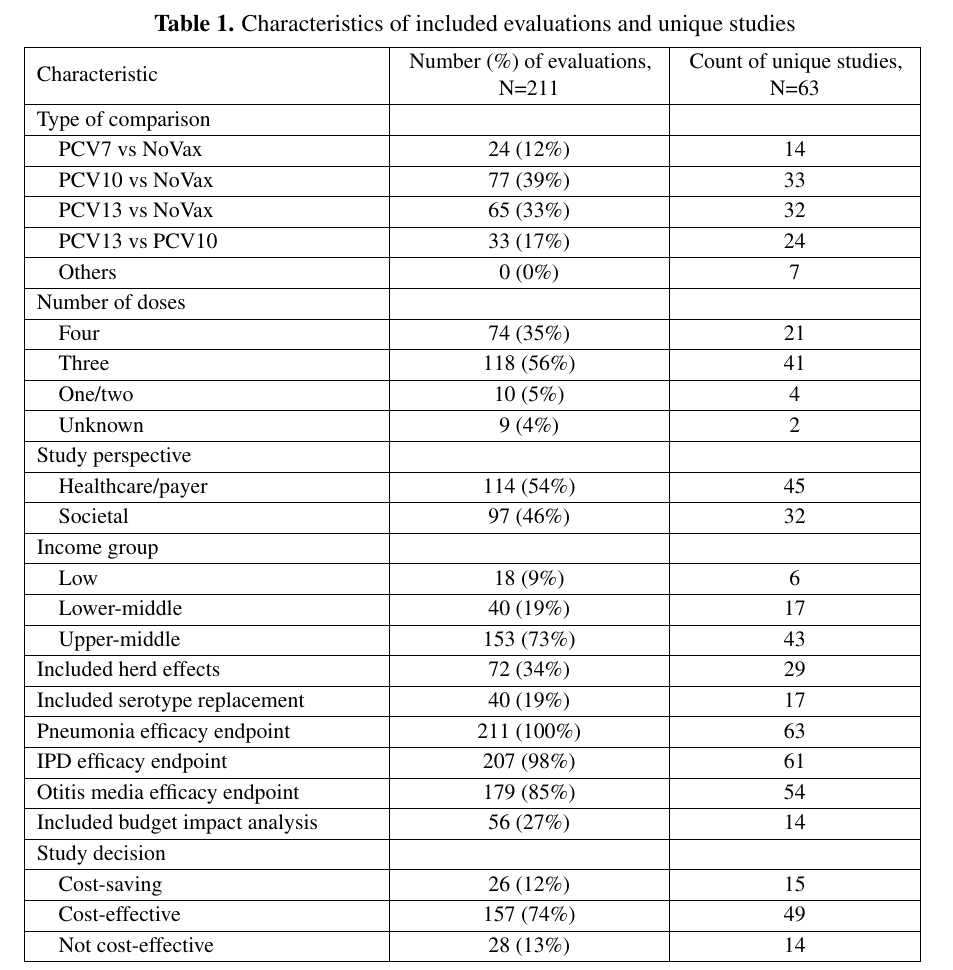
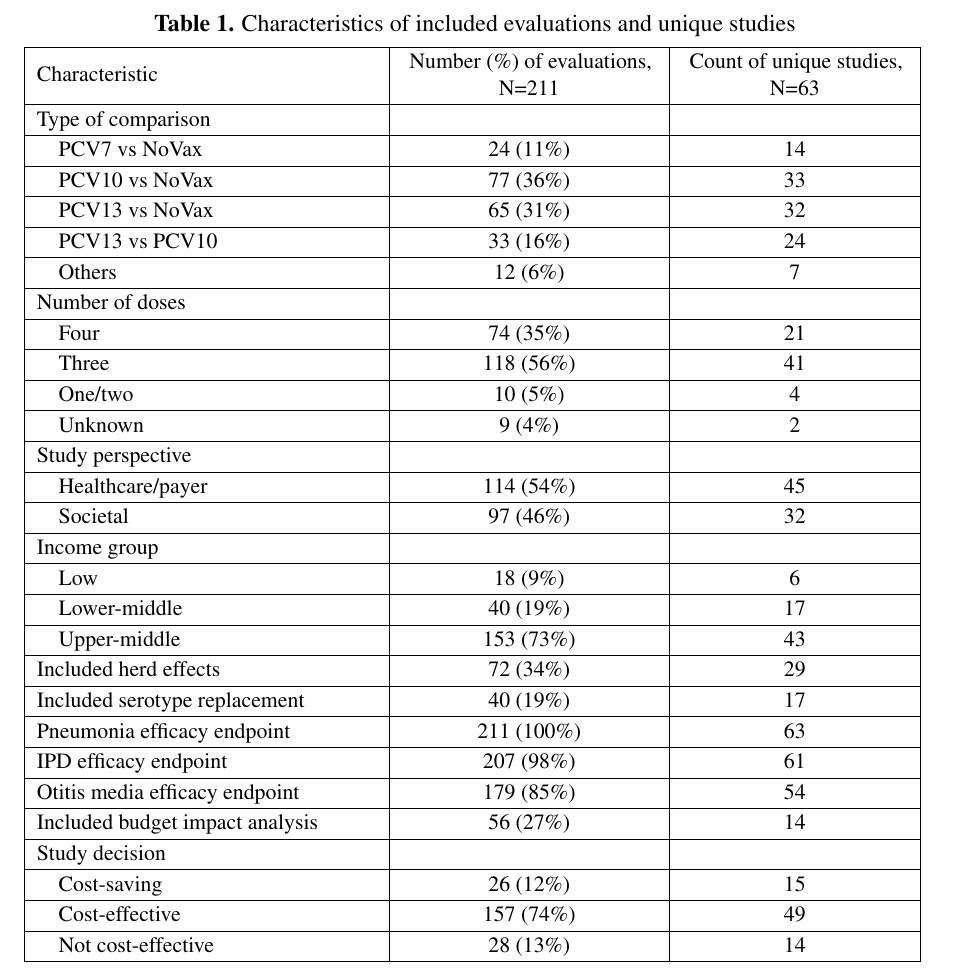
Before and after one commit to EdifofonA/PCV-Costeffectiveness-Thresholds, a LaTeX document (manuscript.tex, which reads tables/tab_evals_studies.tex): part of page 10 of 15, cut so that both start at the same text. Compiled offline with pdfLaTeX.

Commit message:
Update tab_evals_studies.tex

```diff
--- a/tables/tab_evals_studies.tex
+++ b/tables/tab_evals_studies.tex
@@ -5,15 +5,15 @@ Characteristic & Number (\%) of evaluations, N=211 & Count of unique studies, N=
 \hline
 Type of comparison &  & \\
 \hline
-\hspace{1em}PCV7 vs NoVax & 24 (12\%) & 14\\
+\hspace{1em}PCV7 vs NoVax & 24 (11\%) & 14\\
 \hline
-\hspace{1em}PCV10 vs NoVax & 77 (39\%) & 33\\
+\hspace{1em}PCV10 vs NoVax & 77 (36\%) & 33\\
 \hline
-\hspace{1em}PCV13 vs NoVax & 65 (33\%) & 32\\
+\hspace{1em}PCV13 vs NoVax & 65 (31\%) & 32\\
 \hline
-\hspace{1em}PCV13 vs PCV10 & 33 (17\%) & 24\\
+\hspace{1em}PCV13 vs PCV10 & 33 (16\%) & 24\\
 \hline
-\hspace{1em}Others & 0 (0\%) & 7\\
+\hspace{1em}Others & 12 (6\%) & 7\\
 \hline
 Number of doses &  & \\
 \hline
```
